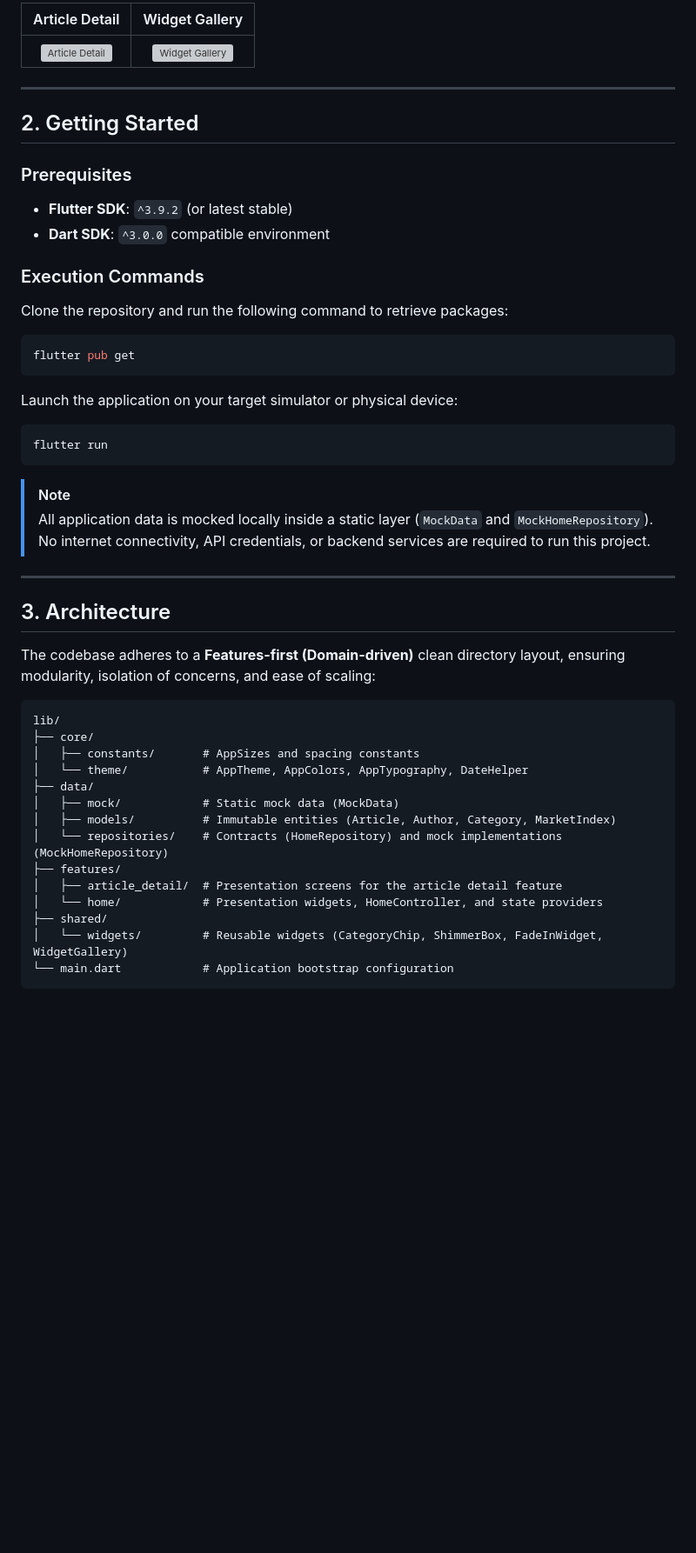
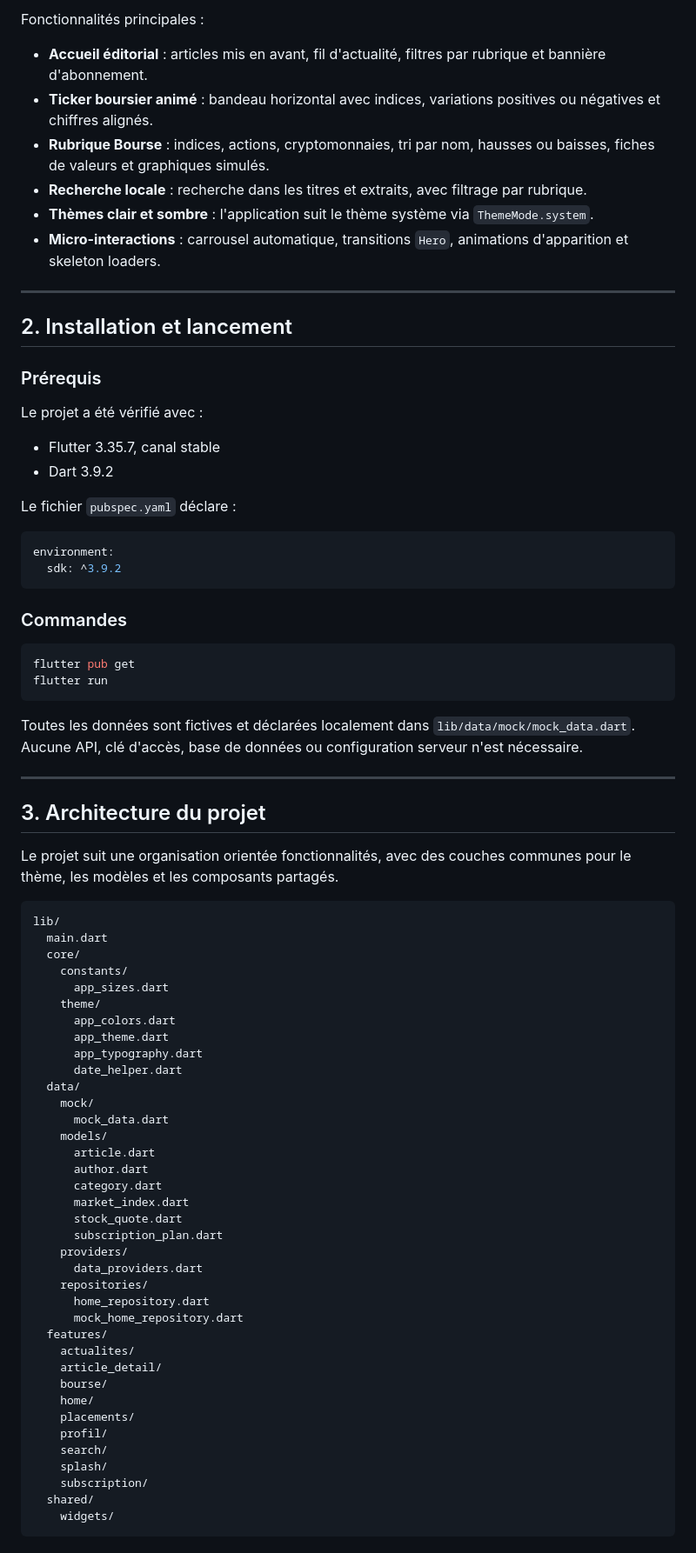
Before and after one commit to Aminelarbi/LeRevenu, a Markdown page: README.md, the part around one of its changes. Shown at 87% size. Drawn GitHub-style; blank space fills up the shorter version; grey boxes are pictures that could not be loaded.

````diff
--- a/README.md
+++ b/README.md
@@ -25,50 +20,83 @@ You can find placeholders for app mockups in the `screenshots/` directory:
 
-| Article Detail | Widget Gallery |
-| :---: | :---: |
-| ![Article Detail](screenshots/article_detail.png) | ![Widget Gallery](screenshots/widget_gallery.png) |
+Fonctionnalités principales :
+
+* **Accueil éditorial** : articles mis en avant, fil d'actualité, filtres par rubrique et bannière d'abonnement.
+* **Ticker boursier animé** : bandeau horizontal avec indices, variations positives ou négatives et chiffres alignés.
+* **Rubrique Bourse** : indices, actions, cryptomonnaies, tri par nom, hausses ou baisses, fiches de valeurs et graphiques simulés.
+* **Recherche locale** : recherche dans les titres et extraits, avec filtrage par rubrique.
+* **Thèmes clair et sombre** : l'application suit le thème système via `ThemeMode.system`.
+* **Micro-interactions** : carrousel automatique, transitions `Hero`, animations d'apparition et skeleton loaders.
 
 ---
 
-## 2. Getting Started
+## 2. Installation et lancement
 
-### Prerequisites
-* **Flutter SDK**: `^3.9.2` (or latest stable)
-* **Dart SDK**: `^3.0.0` compatible environment
+### Prérequis
 
-### Execution Commands
-Clone the repository and run the following command to retrieve packages:
+Le projet a été vérifié avec :
+
+* Flutter 3.35.7, canal stable
+* Dart 3.9.2
+
+Le fichier `pubspec.yaml` déclare :
+
+```yaml
+environment:
+  sdk: ^3.9.2
+```
+
+### Commandes
+
 ```bash
 flutter pub get
-```
-
-Launch the application on your target simulator or physical device:
-```bash
 flutter run
 ```
 
-> [!NOTE]
-> All application data is mocked locally inside a static layer (`MockData` and `MockHomeRepository`). No internet connectivity, API credentials, or backend services are required to run this project.
+Toutes les données sont fictives et déclarées localement dans `lib/data/mock/mock_data.dart`. Aucune API, clé d'accès, base de données ou configuration serveur n'est nécessaire.
 
 ---
 
-## 3. Architecture
+## 3. Architecture du projet
 
-The codebase adheres to a **Features-first (Domain-driven)** clean directory layout, ensuring modularity, isolation of concerns, and ease of scaling:
+Le projet suit une organisation orientée fonctionnalités, avec des couches communes pour le thème, les modèles et les composants partagés.
 
-```
+```text
 lib/
-├── core/
-│   ├── constants/       # AppSizes and spacing constants
-│   └── theme/           # AppTheme, AppColors, AppTypography, DateHelper
-├── data/
-│   ├── mock/            # Static mock data (MockData)
-│   ├── models/          # Immutable entities (Article, Author, Category, MarketIndex)
-│   └── repositories/    # Contracts (HomeRepository) and mock implementations (MockHomeRepository)
-├── features/
-│   ├── article_detail/  # Presentation screens for the article detail feature
-│   └── home/            # Presentation widgets, HomeController, and state providers
-├── shared/
-│   └── widgets/         # Reusable widgets (CategoryChip, ShimmerBox, FadeInWidget, WidgetGallery)
-└── main.dart            # Application bootstrap configuration
+  main.dart
+  core/
+    constants/
+      app_sizes.dart
+    theme/
+      app_colors.dart
+      app_theme.dart
+      app_typography.dart
+      date_helper.dart
+  data/
+    mock/
+      mock_data.dart
+    models/
+      article.dart
+      author.dart
+      category.dart
+      market_index.dart
+      stock_quote.dart
+      subscription_plan.dart
+    providers/
+      data_providers.dart
+    repositories/
+      home_repository.dart
+      mock_home_repository.dart
+  features/
+    actualites/
+    article_detail/
+    bourse/
+    home/
+    placements/
+    profil/
+    search/
+    splash/
+    subscription/
+  shared/
+    widgets/
 ```
 
````
Also changed, not shown: other parts of README.md (+117 -48 lines), screenshots/article_detail.png (added), screenshots/home_dark.png (added), screenshots/home_light.png (added), 1 other file.
